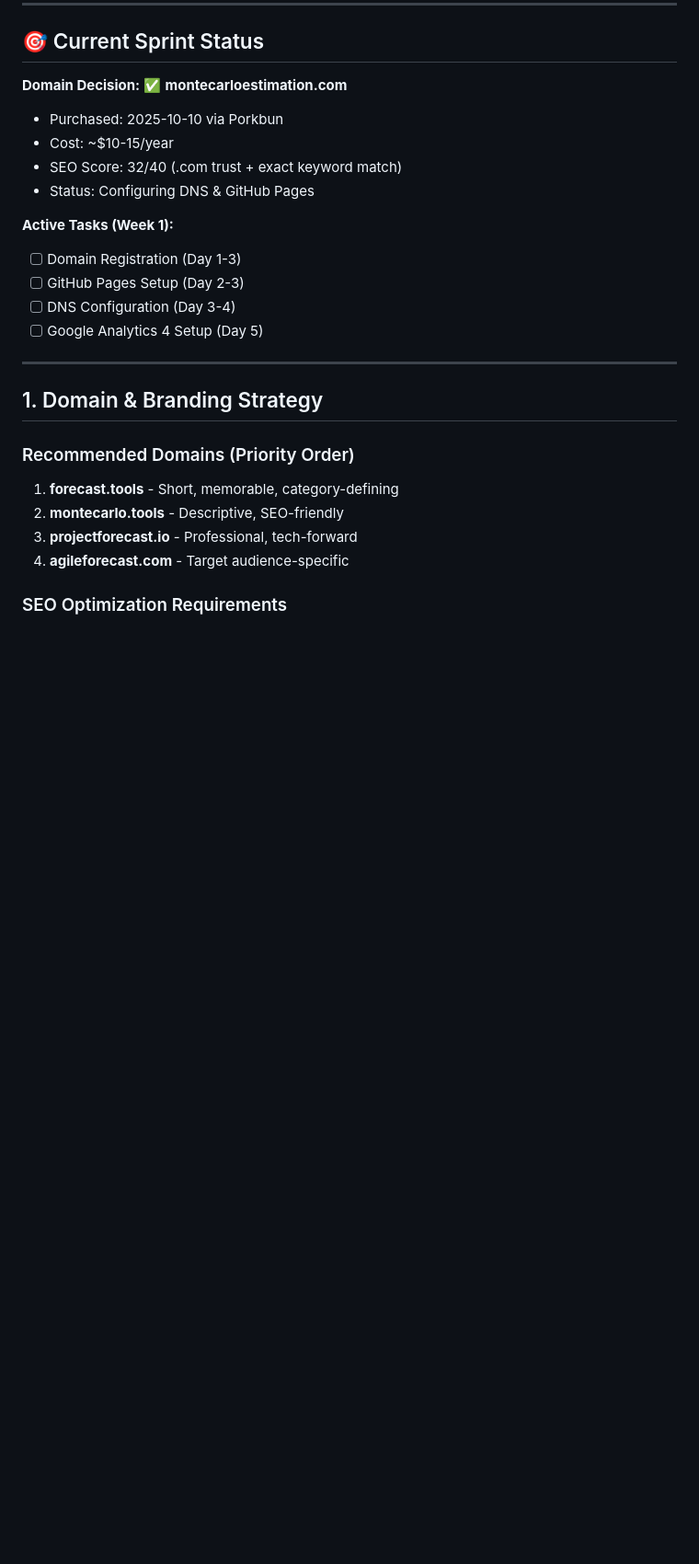
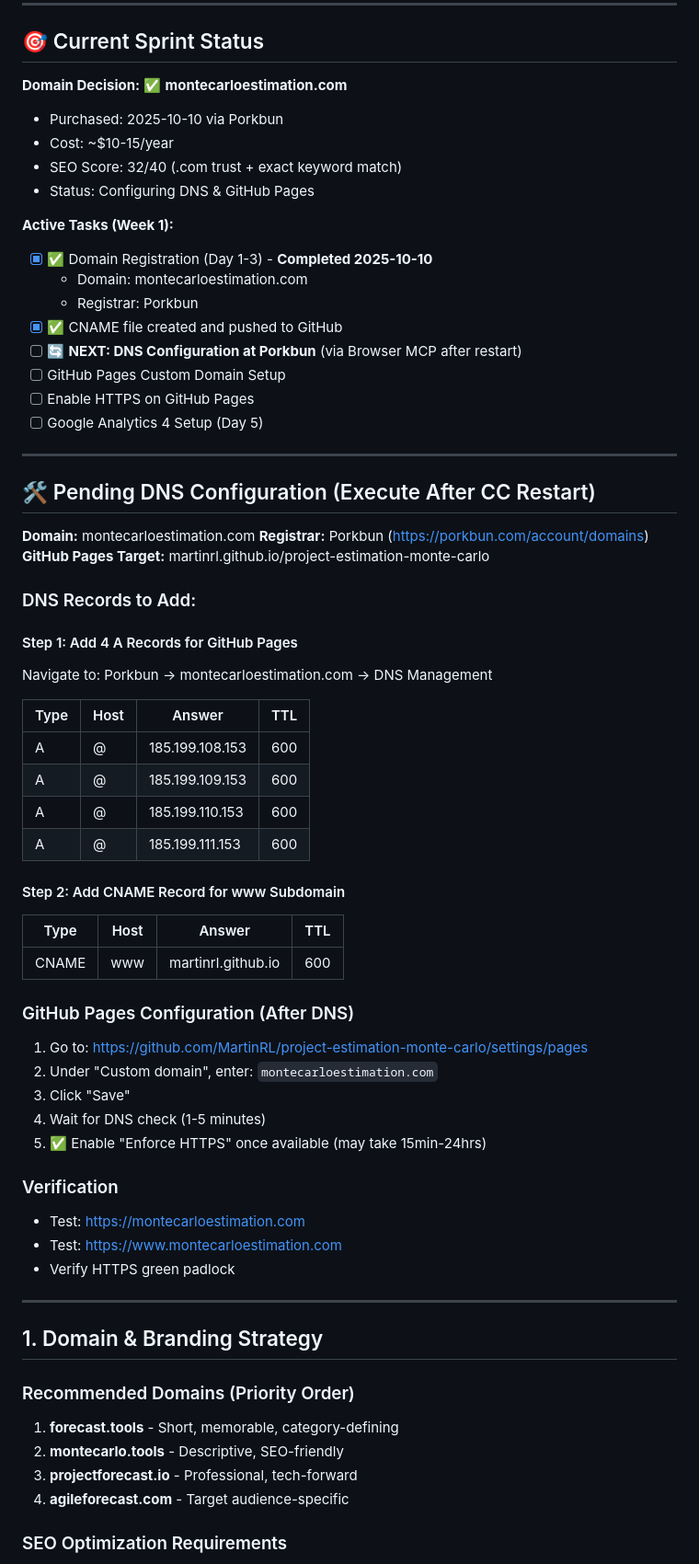
Before and after one commit to MartinRL/project-estimation-monte-carlo, a Markdown page: PRD.md, the part around the change. Shown at 92% size. Rendered like a GitHub page; blank space fills up the shorter version.

Commit message:
docs: add DNS configuration instructions to PRD
- Document exact Porkbun DNS records needed (4 A records + 1 CNAME)
- Add GitHub Pages custom domain setup steps
- Include verification checklist
- Ready for Browser MCP execution after Claude Code restart

🤖 Generated with [Claude Code](https://claude.com/claude-code)

Co-Authored-By: Claude <noreply@anthropic.com>

```diff
--- a/PRD.md
+++ b/PRD.md
@@ -17,10 +17,51 @@
 - Status: Configuring DNS & GitHub Pages
 
 **Active Tasks (Week 1):**
-- [ ] Domain Registration (Day 1-3)
-- [ ] GitHub Pages Setup (Day 2-3)
-- [ ] DNS Configuration (Day 3-4)
+- [x] ✅ Domain Registration (Day 1-3) - **Completed 2025-10-10**
+  - Domain: montecarloestimation.com
+  - Registrar: Porkbun
+- [x] ✅ CNAME file created and pushed to GitHub
+- [ ] 🔄 **NEXT: DNS Configuration at Porkbun** (via Browser MCP after restart)
+- [ ] GitHub Pages Custom Domain Setup
+- [ ] Enable HTTPS on GitHub Pages
 - [ ] Google Analytics 4 Setup (Day 5)
+
+---
+
+## 🛠️ Pending DNS Configuration (Execute After CC Restart)
+
+**Domain:** montecarloestimation.com
+**Registrar:** Porkbun (https://porkbun.com/account/domains)
+**GitHub Pages Target:** martinrl.github.io/project-estimation-monte-carlo
+
+### DNS Records to Add:
+
+#### Step 1: Add 4 A Records for GitHub Pages
+Navigate to: Porkbun → montecarloestimation.com → DNS Management
+
+| Type | Host | Answer | TTL |
+|------|------|--------|-----|
+| A | @ | 185.199.108.153 | 600 |
+| A | @ | 185.199.109.153 | 600 |
+| A | @ | 185.199.110.153 | 600 |
+| A | @ | 185.199.111.153 | 600 |
+
+#### Step 2: Add CNAME Record for www Subdomain
+| Type | Host | Answer | TTL |
+|------|------|--------|-----|
+| CNAME | www | martinrl.github.io | 600 |
+
+### GitHub Pages Configuration (After DNS)
+1. Go to: https://github.com/MartinRL/project-estimation-monte-carlo/settings/pages
+2. Under "Custom domain", enter: `montecarloestimation.com`
+3. Click "Save"
+4. Wait for DNS check (1-5 minutes)
+5. ✅ Enable "Enforce HTTPS" once available (may take 15min-24hrs)
+
+### Verification
+- Test: https://montecarloestimation.com
+- Test: https://www.montecarloestimation.com
+- Verify HTTPS green padlock
 
 ---
 
```
